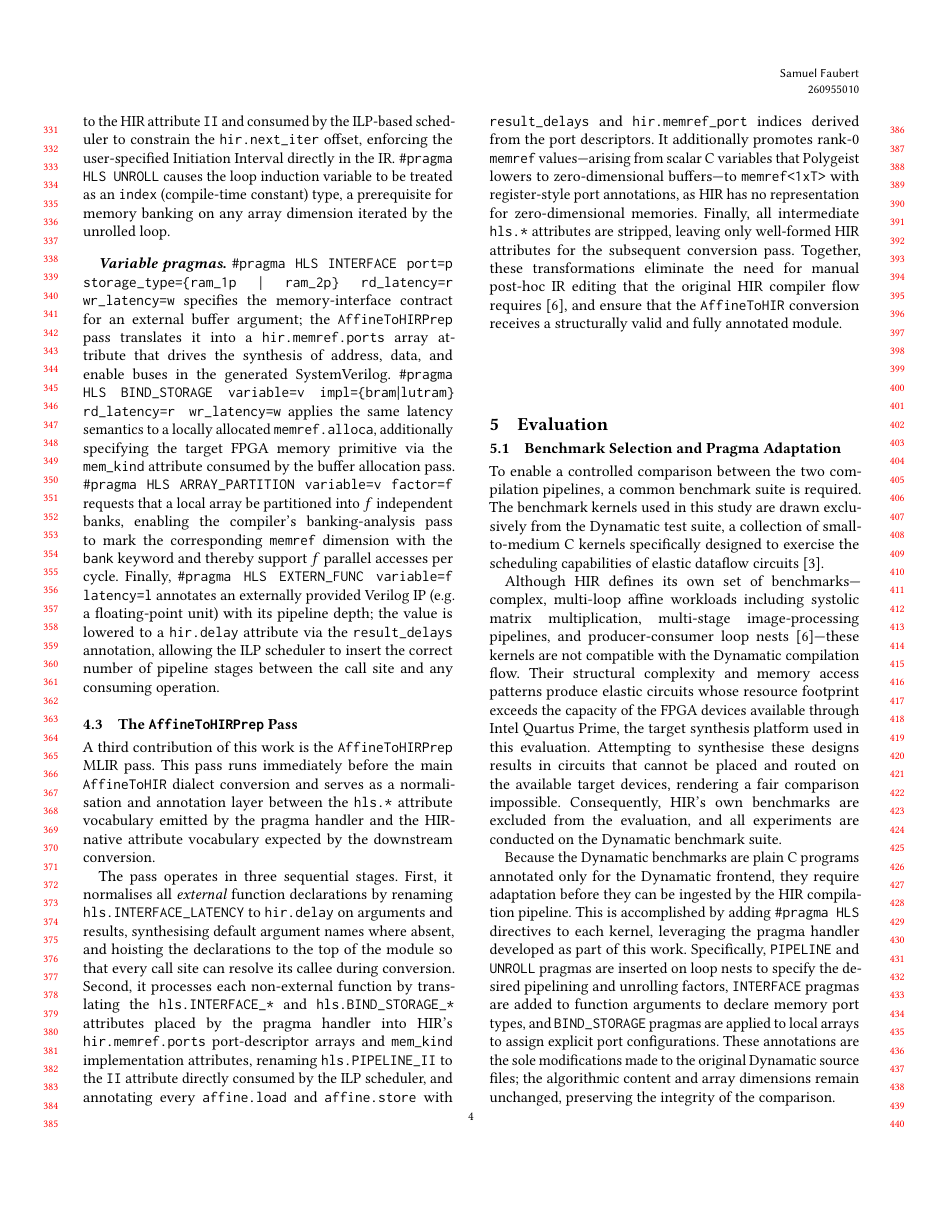
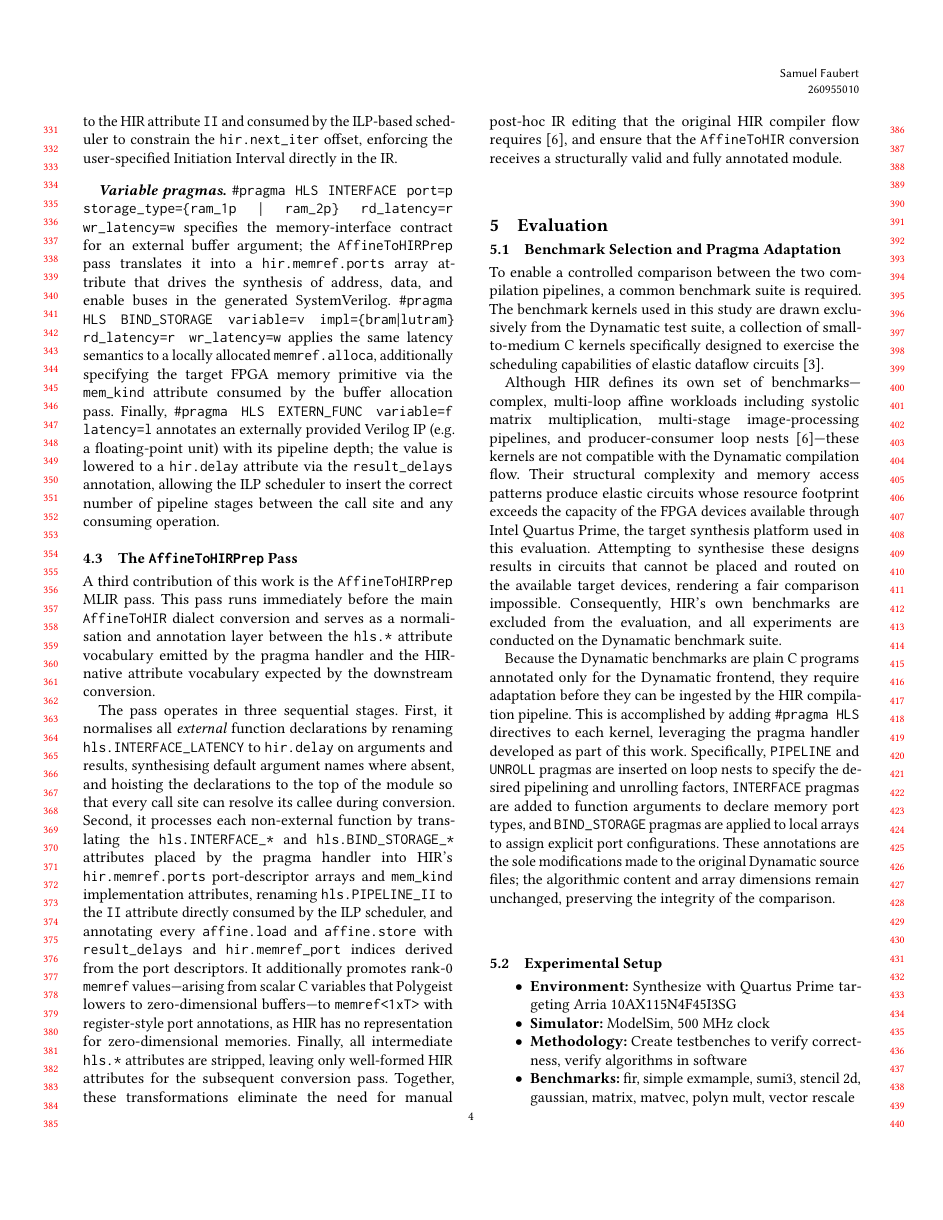
Before and after one commit to Coldstuff1/COMP-764-final-report, a LaTeX paper (comp_764_final_report_samuel_faubert_260955010.tex): page 4 of 5. Compiled offline with pdfLaTeX.

Commit message:
removed pragmas i got no examples of

```diff
--- a/comp_764_final_report_samuel_faubert_260955010.tex
+++ b/comp_764_final_report_samuel_faubert_260955010.tex
@@ -342,9 +342,6 @@ during the \texttt{AffineToHIRPrep} pass this is renamed to the HIR
 attribute \texttt{II} and consumed by the ILP-based scheduler to
 constrain the \texttt{hir.next\_iter} offset, enforcing the
 user-specified Initiation Interval directly in the IR.
-\texttt{\#pragma HLS UNROLL} causes the loop induction variable to be
-treated as an \texttt{index} (compile-time constant) type, a prerequisite
-for memory banking on any array dimension iterated by the unrolled loop.
 
 \paragraph{Variable pragmas.}
 \texttt{\#pragma HLS INTERFACE port=\textit{p} storage\_type=\{ram\_1p
@@ -359,11 +356,6 @@ applies the same latency semantics to a locally allocated
 \texttt{memref.alloca}, additionally specifying the target FPGA memory
 primitive via the \texttt{mem\_kind} attribute consumed by the buffer
 allocation pass.
-\texttt{\#pragma HLS ARRAY\_PARTITION variable=\textit{v} factor=\textit{f}}
-requests that a local array be partitioned into $f$ independent banks,
-enabling the compiler's banking-analysis pass to mark the corresponding
-\texttt{memref} dimension with the \texttt{bank} keyword and thereby
-support $f$ parallel accesses per cycle.
 Finally, \texttt{\#pragma HLS EXTERN\_FUNC variable=\textit{f}
 latency=\textit{l}} annotates an externally provided Verilog IP (e.g.\
 a floating-point unit) with its pipeline depth; the value is lowered to
```
